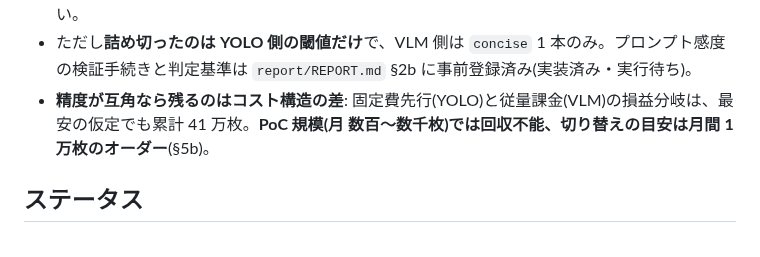
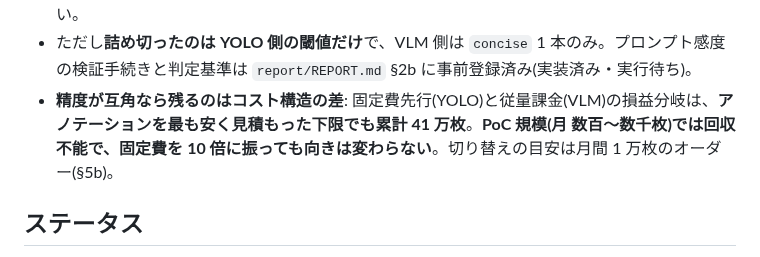
Before and after one commit to yuya0408/vlm-vs-yolo, a Markdown page: README.md, the part around the change. Rendered like a GitHub page.

```diff
--- a/README.md
+++ b/README.md
@@ -82,7 +82,7 @@ YOLO は `uncertain` を持たない 2 値判定とし、「VLM だけが不確
   YOLO は構造的に判定不能で、ゼロショットの VLM が唯一の現実解**(REPORT 付録の定性デモ)。
 - VLM は `uncertain` を返せるが実際にはほぼ使わない(0.31%)= 校正された不確実性は表現しない。
 - ただし**詰め切ったのは YOLO 側の閾値だけ**で、VLM 側は `concise` 1 本のみ。プロンプト感度の検証手続きと判定基準は `report/REPORT.md` §2b に事前登録済み(実装済み・実行待ち)。
-- **精度が互角なら残るのはコスト構造の差**: 固定費先行(YOLO)と従量課金(VLM)の損益分岐は、最安の仮定でも累計 41 万枚。**PoC 規模(月 数百〜数千枚)では回収不能、切り替えの目安は月間 1 万枚のオーダー**(§5b)。
+- **精度が互角なら残るのはコスト構造の差**: 固定費先行(YOLO)と従量課金(VLM)の損益分岐は、**アノテーションを最も安く見積もった下限でも累計 41 万枚**。**PoC 規模(月 数百〜数千枚)では回収不能で、固定費を 10 倍に振っても向きは変わらない**。切り替えの目安は月間 1 万枚のオーダー(§5b)。
 
 ## ステータス
 
```
Also changed, not shown: report/REPORT.md (+40 -28 lines), report/figures/breakeven.png, 3 other files.
